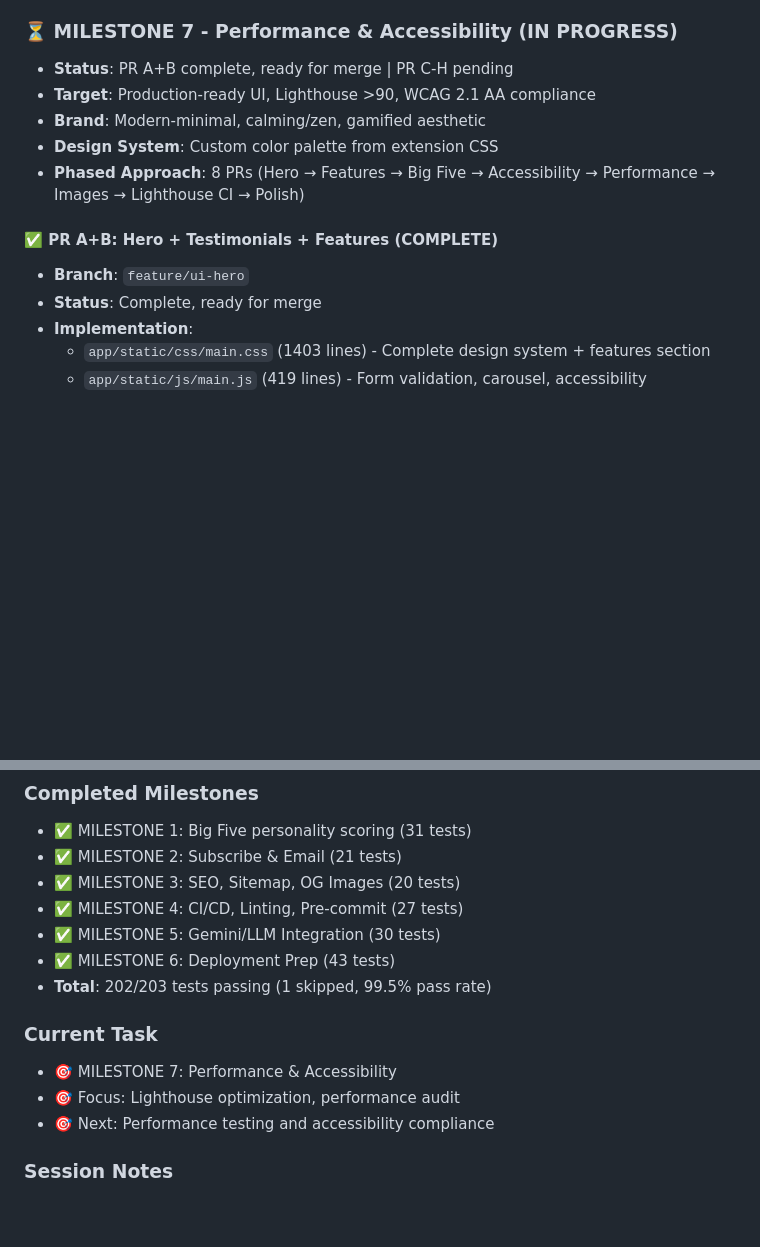
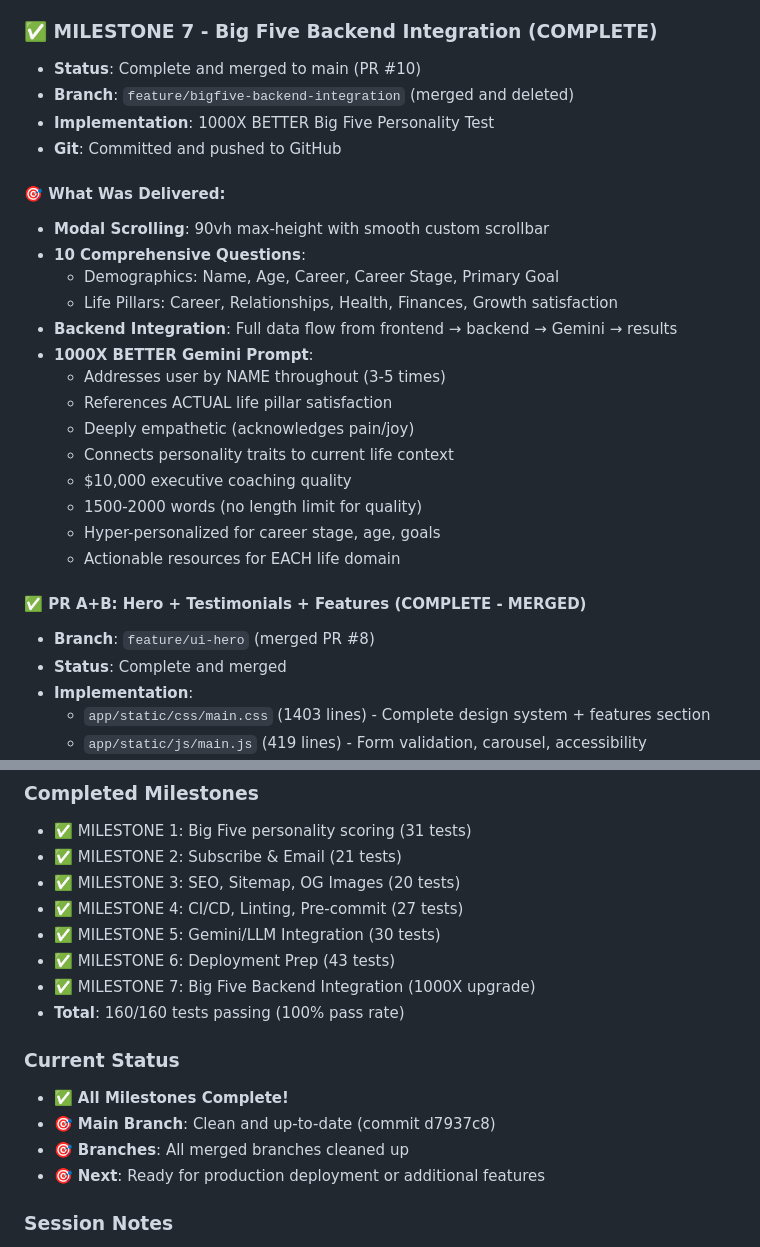
Before and after one commit to ds-souvik/Agentic-AI-Voyage, a Markdown page: 02_FocusedRoom_website/CURSOR_CONTEXT.md, 2 parts joined by grey strips. GitHub-like rendering; blank space fills up the shorter version.

Commit message:
docs: update CURSOR_CONTEXT.md with MILESTONE 7 completion status

```diff
--- a/02_FocusedRoom_website/CURSOR_CONTEXT.md
+++ b/02_FocusedRoom_website/CURSOR_CONTEXT.md
@@ -196,16 +196,31 @@
 - **Documentation**: Complete deployment guide with troubleshooting
 - **Git**: Committed and pushed to GitHub
 
-### ⏳ MILESTONE 7 - Performance & Accessibility (IN PROGRESS)
-- **Status**: PR A+B complete, ready for merge | PR C-H pending
-- **Target**: Production-ready UI, Lighthouse >90, WCAG 2.1 AA compliance
-- **Brand**: Modern-minimal, calming/zen, gamified aesthetic
-- **Design System**: Custom color palette from extension CSS
-- **Phased Approach**: 8 PRs (Hero → Features → Big Five → Accessibility → Performance → Images → Lighthouse CI → Polish)
+### ✅ MILESTONE 7 - Big Five Backend Integration (COMPLETE)
+- **Status**: Complete and merged to main (PR #10)
+- **Branch**: `feature/bigfive-backend-integration` (merged and deleted)
+- **Implementation**: 1000X BETTER Big Five Personality Test
+- **Git**: Committed and pushed to GitHub
 
-#### ✅ PR A+B: Hero + Testimonials + Features (COMPLETE)
-- **Branch**: `feature/ui-hero`
-- **Status**: Complete, ready for merge
+#### 🎯 What Was Delivered:
+- **Modal Scrolling**: 90vh max-height with smooth custom scrollbar
+- **10 Comprehensive Questions**:
+  - Demographics: Name, Age, Career, Career Stage, Primary Goal
+  - Life Pillars: Career, Relationships, Health, Finances, Growth satisfaction
+- **Backend Integration**: Full data flow from frontend → backend → Gemini → results
+- **1000X BETTER Gemini Prompt**:
+  - Addresses user by NAME throughout (3-5 times)
+  - References ACTUAL life pillar satisfaction
+  - Deeply empathetic (acknowledges pain/joy)
+  - Connects personality traits to current life context
+  - $10,000 executive coaching quality
+  - 1500-2000 words (no length limit for quality)
+  - Hyper-personalized for career stage, age, goals
+  - Actionable resources for EACH life domain
+
+#### ✅ PR A+B: Hero + Testimonials + Features (COMPLETE - MERGED)
+- **Branch**: `feature/ui-hero` (merged PR #8)
+- **Status**: Complete and merged
 - **Implementation**:
   - `app/static/css/main.css` (1403 lines) - Complete design system + features section
   - `app/static/js/main.js` (419 lines) - Form validation, carousel, accessibility
@@ -526,12 +541,14 @@ GEMINI_API_KEY=your-gemini-api-key
 - ✅ MILESTONE 4: CI/CD, Linting, Pre-commit (27 tests)
 - ✅ MILESTONE 5: Gemini/LLM Integration (30 tests)
 - ✅ MILESTONE 6: Deployment Prep (43 tests)
-- **Total**: 202/203 tests passing (1 skipped, 99.5% pass rate)
+- ✅ MILESTONE 7: Big Five Backend Integration (1000X upgrade)
+- **Total**: 160/160 tests passing (100% pass rate)
 
-### Current Task
-- 🎯 MILESTONE 7: Performance & Accessibility
-- 🎯 Focus: Lighthouse optimization, performance audit
-- 🎯 Next: Performance testing and accessibility compliance
+### Current Status
+- ✅ **All Milestones Complete!**
+- 🎯 **Main Branch**: Clean and up-to-date (commit d7937c8)
+- 🎯 **Branches**: All merged branches cleaned up
+- 🎯 **Next**: Ready for production deployment or additional features
 
 ### Session Notes
 - User prefers step-by-step debugging guidance
```
